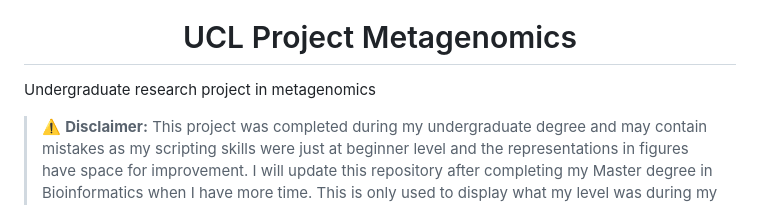
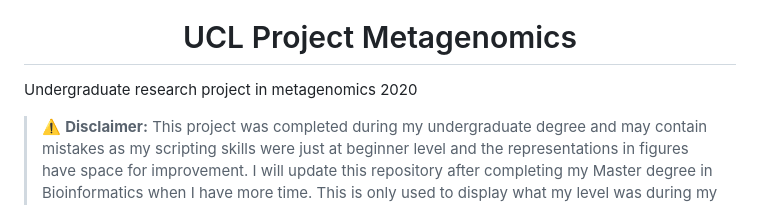
Before and after one commit to Andrej-Hric/UCL_Project_Metagenomics, a Markdown page: README.md, the part around the change. Drawn GitHub-style.

```diff
--- a/README.md
+++ b/README.md
@@ -5,7 +5,7 @@
 # UCL Project Metagenomics
 </div>
 
-Undergraduate research project in metagenomics
+Undergraduate research project in metagenomics 2020
 
 > ⚠️ **Disclaimer:** This project was completed during my undergraduate degree and may contain mistakes as my scripting skills were just at beginner level and the representations in figures have space for improvement. I will update this repository after completing my Master degree in Bioinformatics when I have more time. This is only used to display what my level was during my Undergraduate degree.
 
```
